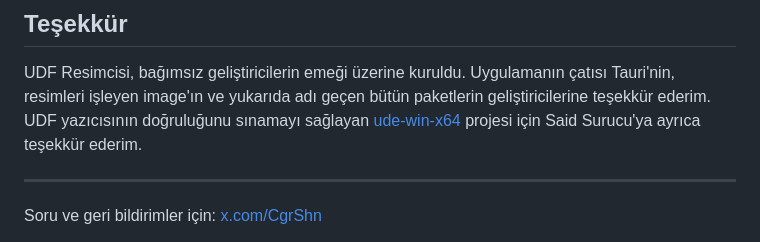
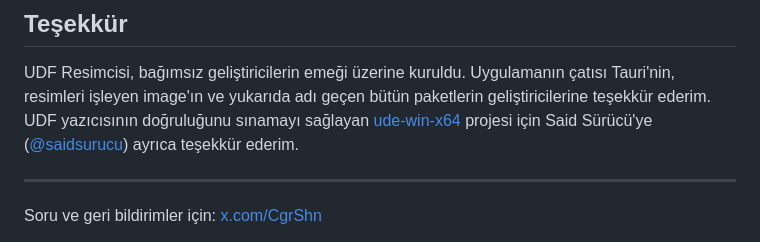
Before and after one commit to SCgrS/UDF-Resimcisi, a Markdown page: README.md, the part around the change. Drawn GitHub-style.

Commit message:
README: Teşekkür bölümüne Said Sürücü'nün GitHub profili eklendi, adı düzeltildi
Co-Authored-By: Claude Opus 5.5 <noreply@anthropic.com>

```diff
--- a/README.md
+++ b/README.md
@@ -231,7 +231,7 @@ UDF Resimcisi aşağıdaki açık kaynak paketlere bağlıdır. Her biri kendi l
 
 UDF Resimcisi, bağımsız geliştiricilerin emeği üzerine kuruldu. Uygulamanın çatısı Tauri'nin, resimleri işleyen image'ın ve
 yukarıda adı geçen bütün paketlerin geliştiricilerine teşekkür ederim. UDF yazıcısının doğruluğunu sınamayı sağlayan
-[ude-win-x64](https://github.com/saidsurucu/ude-win-x64) projesi için Said Surucu'ya ayrıca teşekkür ederim.
+[ude-win-x64](https://github.com/saidsurucu/ude-win-x64) projesi için Said Sürücü'ye ([@saidsurucu](https://github.com/saidsurucu)) ayrıca teşekkür ederim.
 
 ---
 
```
